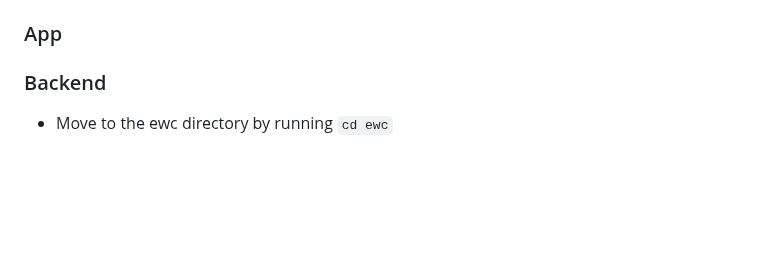
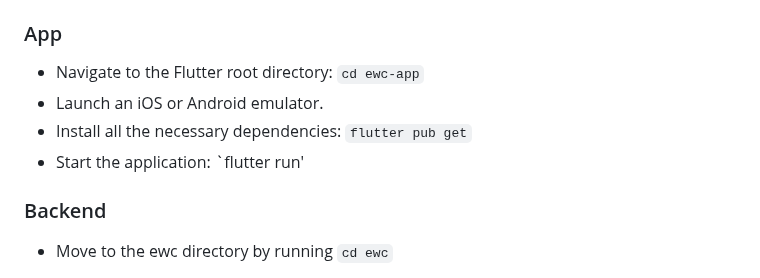
Before and after one commit to felixUOB/AI-Enhanced_Waste_Collection_2024, a Markdown page: README.md, the part around the change. Rendered like a GitHub page; blank space fills up the shorter version.

Commit message:
Added instruction on how to start/run the application

```diff
--- a/README.md
+++ b/README.md
@@ -125,7 +125,10 @@ To build this application, you’ll need the following tools:
 First, clone the repository using `https://github.com/spe-uob/2024-AIEnhancedWasteCollection.git` or `git@github.com:spe-uob/2024-AIEnhancedWasteCollection.git`.
 
 ### App
-
+- Navigate to the Flutter root directory: `cd ewc-app`
+- Launch an iOS or Android emulator.
+- Install all the necessary dependencies: `flutter pub get`
+- Start the application: `flutter run'
 
 ### Backend
 - Move to the ewc directory by running `cd ewc`
```
